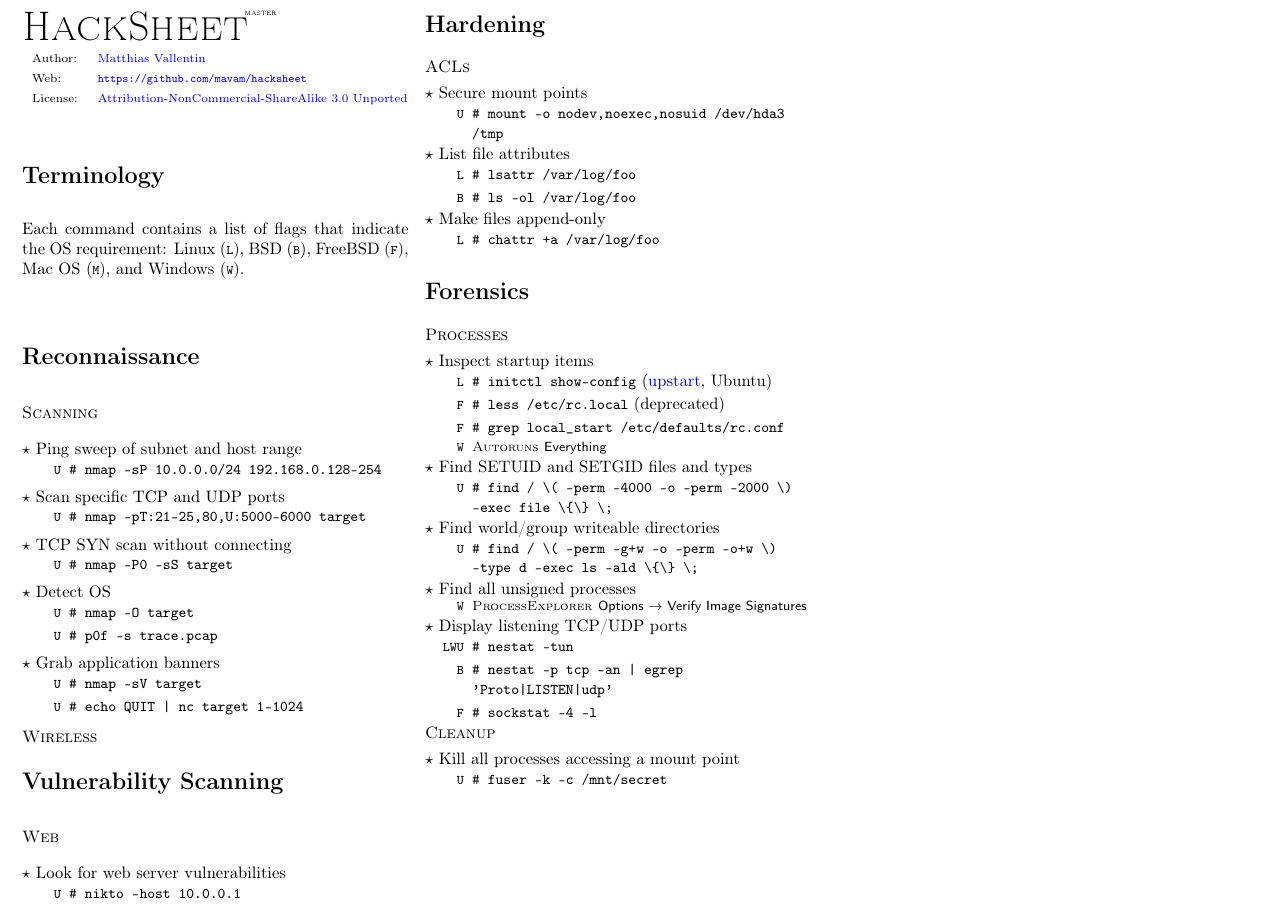
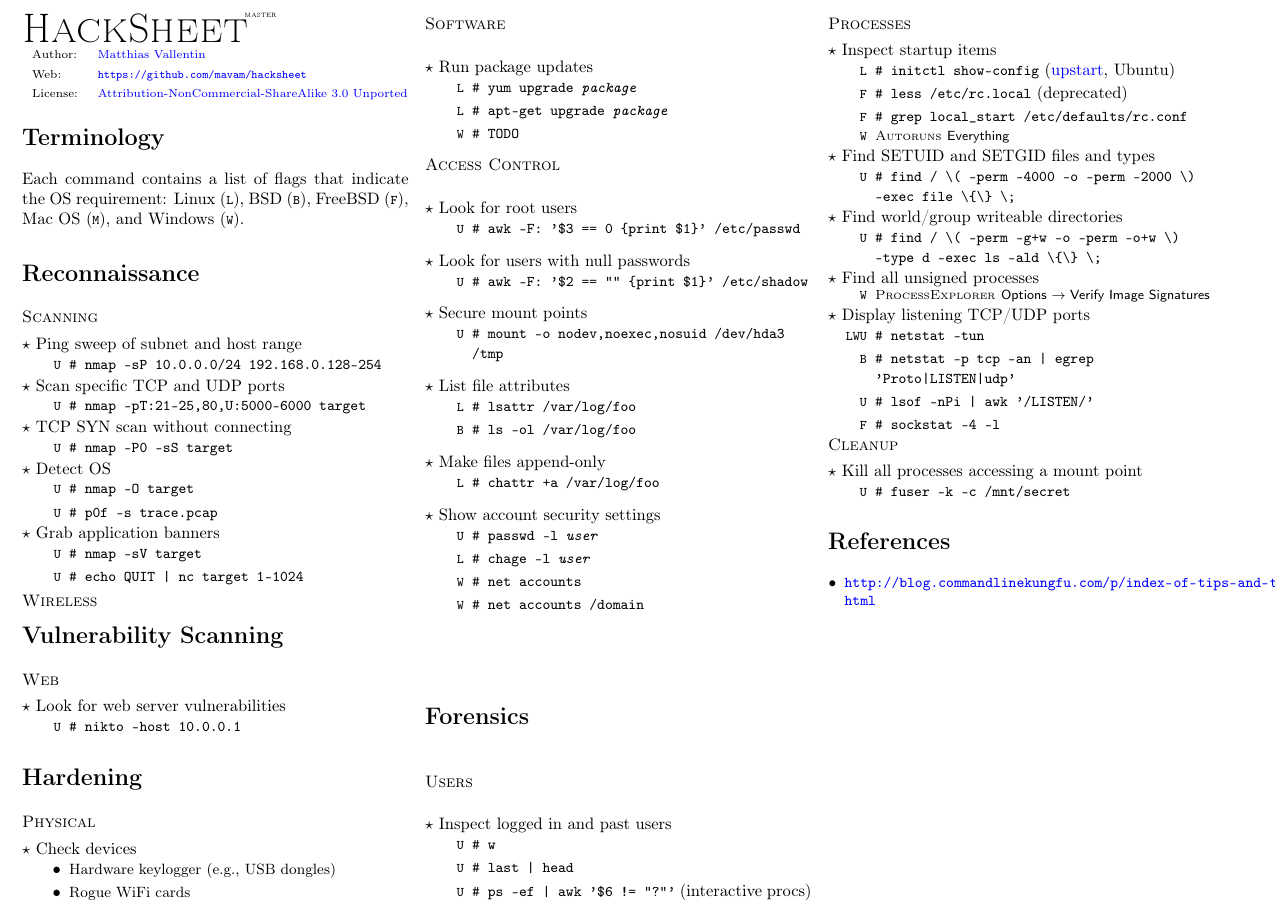
Before and after one commit to berke1337/hacksheet, a LaTeX document (hacksheet.tex): part of the page, cut so that both start at the same text. Compiled offline with pdfLaTeX.

Commit message:
Add another round of commands.

```diff
--- a/hacksheet.tex
+++ b/hacksheet.tex
@@ -53,6 +53,7 @@
   {\begin{minipage}[c]{\linewidth}$\star$~#1\begin{itemize}[leftmargin=1cm]}
   {\end{itemize}\end{minipage}\vspace*{3pt}}
 \newcommand{\cmd}[2]{\item[#1] {\small\tt\# #2}}
+\newcommand{\bulletpoint}[1]{\item {\small #1}}
 \newcommand{\tool}[2]{\item[#1] {\footnotesize\sc{#2}}\xspace}
 \newcommand{\button}[1]{\footnotesize\sf#1}
 \newcommand{\click}{$\rightarrow$\xspace}
@@ -129,7 +130,30 @@ Each command contains a list of flags that indicate the OS requirement: Linux
 
 \section*{Hardening}
 
-\subsection*{ACLs}
+\subsection*{Physical}
+
+\begin{action}{Check devices}
+\bulletpoint{Hardware keylogger (e.g., USB dongles)}
+\bulletpoint{Rogue WiFi cards}
+\end{action}
+
+\subsection*{Software}
+
+\begin{action}{Run package updates}
+  \cmd{\linux}{yum upgrade \emph{package}}
+  \cmd{\linux}{apt-get upgrade \emph{package}}
+  \cmd{\windows}{TODO}
+\end{action}
+
+\subsection*{Access Control}
+
+\begin{action}{Look for root users}
+\cmd{\unix}{awk -F: '\$3 == 0 \{print \$1\}' /etc/passwd}
+\end{action}
+
+\begin{action}{Look for users with null passwords}
+\cmd{\unix}{awk -F: '\$2 == "" \{print \$1\}' /etc/shadow}
+\end{action}
 
 \begin{action}{Secure mount points}
 \cmd{\unix}{mount -o nodev,noexec,nosuid /dev/hda3 /tmp}
@@ -144,7 +168,22 @@ Each command contains a list of flags that indicate the OS requirement: Linux
 \cmd{\linux}{chattr +a /var/log/foo}
 \end{action}
 
+\begin{action}{Show account security settings}
+\cmd{\unix}{passwd -l \emph{user}}
+\cmd{\linux}{chage -l \emph{user}}
+\cmd{\windows}{net accounts}
+\cmd{\windows}{net accounts /domain}
+\end{action}
+
 \section*{Forensics}
+
+\subsection*{Users}
+
+\begin{action}{Inspect logged in and past users}
+  \cmd{\unix}{w}
+  \cmd{\unix}{last | head}
+  \cmd{\unix}{ps -ef | awk '\$6 != "?"'} (interactive procs)
+\end{action}
 
 \subsection*{Processes}
 
@@ -179,8 +218,9 @@ Each command contains a list of flags that indicate the OS requirement: Linux
 \end{action}
 
 \begin{action}{Display listening TCP/UDP ports}
-\cmd{\linux\windows\unix}{nestat -tun}
-\cmd{\bsd}{nestat -p tcp -an | egrep 'Proto|LISTEN|udp'}
+\cmd{\linux\windows\unix}{netstat -tun}
+\cmd{\bsd}{netstat -p tcp -an | egrep 'Proto|LISTEN|udp'}
+\cmd{\unix}{lsof -nPi | awk '/LISTEN/'}
 \cmd{\freebsd}{sockstat -4 -l}
 \end{action}
 
@@ -190,6 +230,12 @@ Each command contains a list of flags that indicate the OS requirement: Linux
   \cmd{\unix}{fuser -k -c /mnt/secret}
 \end{action}
 
+\section*{References}
+\begin{itemize}
+  \small
+  \item \url{http://blog.commandlinekungfu.com/p/index-of-tips-and-tricks.html}
+\end{itemize}
+
 \end{multicols*}
 
 \end{document}
```
